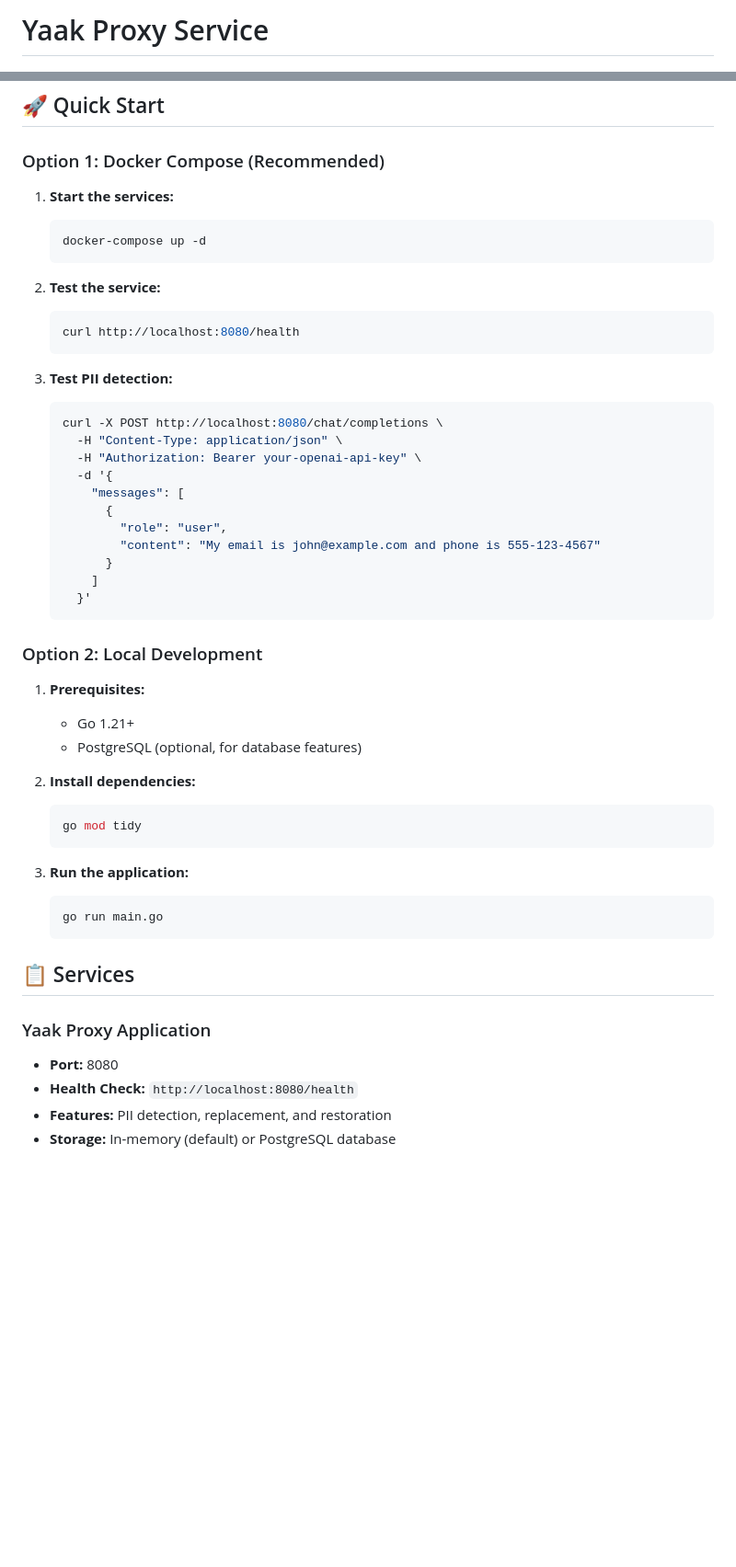
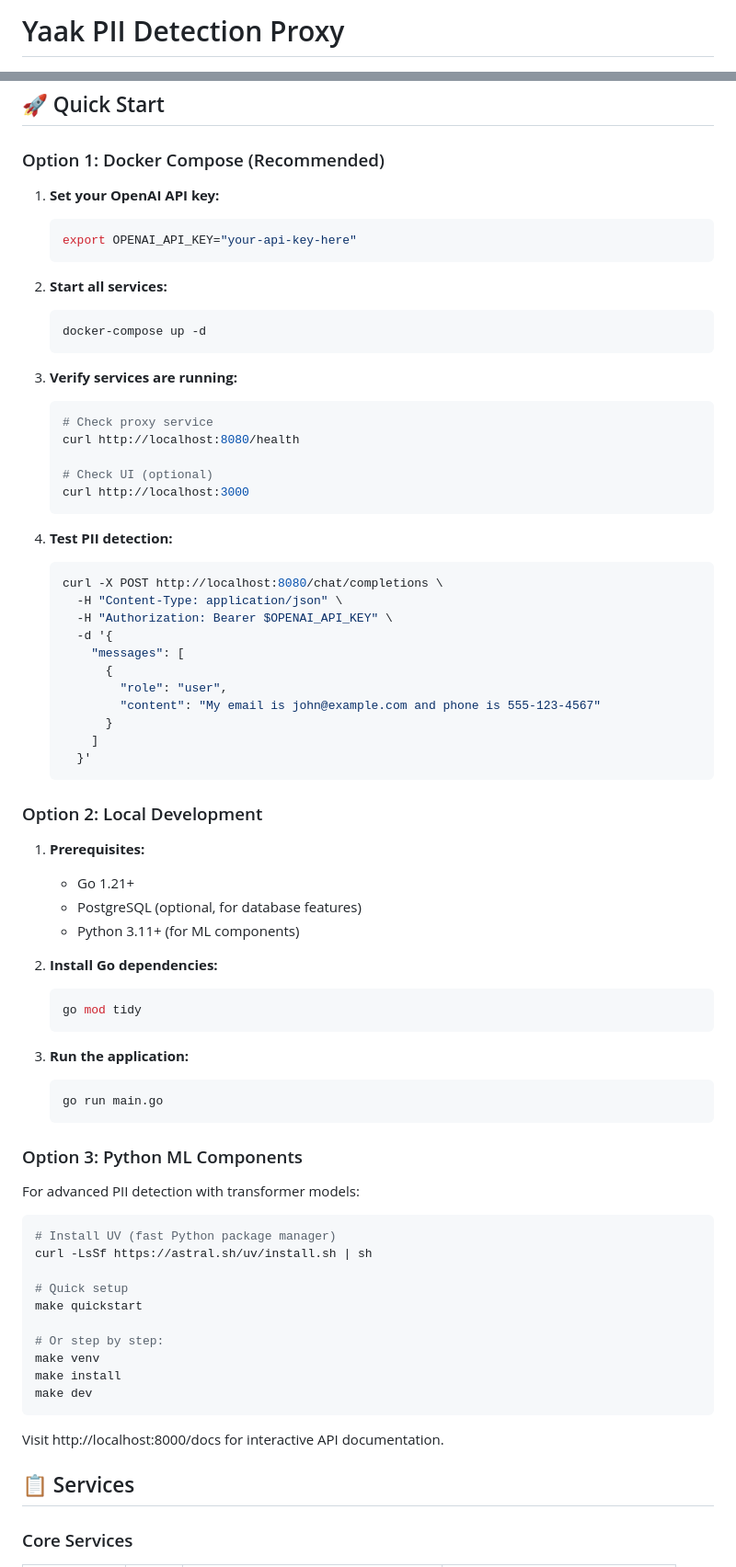
Before and after one commit to dataiku/kiji-proxy, a Markdown page: README.md, 2 parts joined by grey strips. Shown: that part at 92% size. GitHub-like rendering; blank space fills up the shorter version.

````diff
--- a/README.md
+++ b/README.md
@@ -1,6 +1,6 @@
 
 
-# Yaak Proxy Service
+# Yaak PII Detection Proxy
 
 <div align="center">
   <img src="static/yaak.png" alt="Yaak Mascot" width="300">
@@ -60,21 +83,30 @@ A secure HTTP proxy service that intercepts requests to the OpenAI API, detects
 
 ### Option 1: Docker Compose (Recommended)
 
-1. **Start the services:**
+1. **Set your OpenAI API key:**
+   ```bash
+   export OPENAI_API_KEY="your-api-key-here"
+   ```
+
+2. **Start all services:**
    ```bash
    docker-compose up -d
    ```
 
-2. **Test the service:**
+3. **Verify services are running:**
    ```bash
+   # Check proxy service
    curl http://localhost:8080/health
+
+   # Check UI (optional)
+   curl http://localhost:3000
    ```
 
-3. **Test PII detection:**
+4. **Test PII detection:**
    ```bash
    curl -X POST http://localhost:8080/chat/completions \
      -H "Content-Type: application/json" \
-     -H "Authorization: Bearer your-openai-api-key" \
+     -H "Authorization: Bearer $OPENAI_API_KEY" \
      -d '{
        "messages": [
          {
@@ -90,8 +122,9 @@ A secure HTTP proxy service that intercepts requests to the OpenAI API, detects
 1. **Prerequisites:**
    - Go 1.21+
    - PostgreSQL (optional, for database features)
+   - Python 3.11+ (for ML components)
 
-2. **Install dependencies:**
+2. **Install Go dependencies:**
    ```bash
    go mod tidy
    ```
@@ -101,11 +134,26 @@ A secure HTTP proxy service that intercepts requests to the OpenAI API, detects
    go run main.go
    ```
 
+### Option 3: Python ML Components
+
+For advanced PII detection with transformer models:
+
+```bash
+# Install UV (fast Python package manager)
+curl -LsSf https://astral.sh/uv/install.sh | sh
+
+# Quick setup
+make quickstart
+
+# Or step by step:
+make venv
+make install
+make dev
+```
+
+Visit http://localhost:8000/docs for interactive API documentation.
+
 ## 📋 Services
 
-### Yaak Proxy Application
-- **Port:** 8080
-- **Health Check:** `http://localhost:8080/health`
-- **Features:** PII detection, replacement, and restoration
-- **Storage:** In-memory (default) or PostgreSQL database
+### Core Services
 
````
Also changed, not shown: other parts of README.md (+139 -22 lines).
